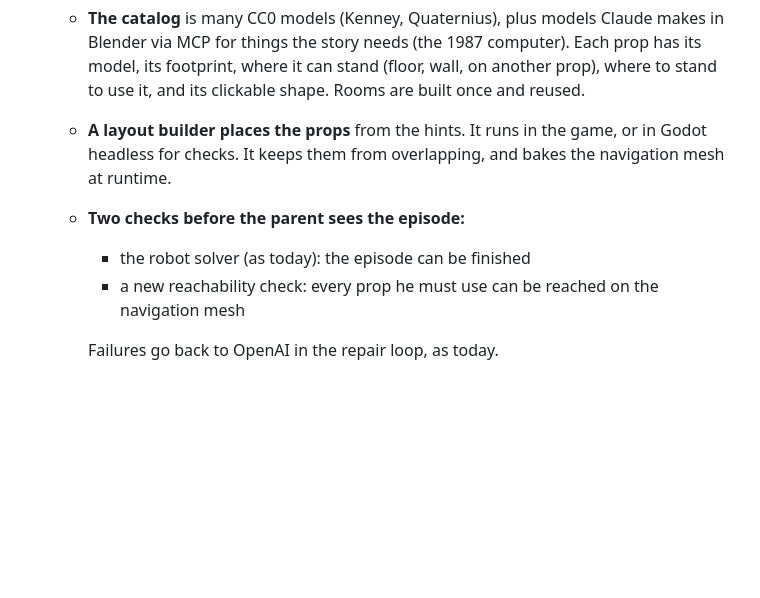
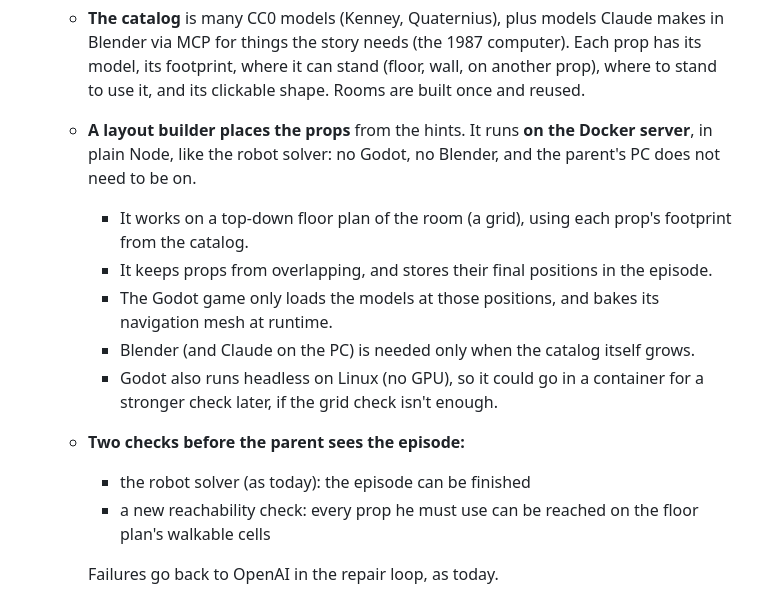
Before and after one commit to talwinter/English, a Markdown page: CLAUDE.md, the part around the change. GitHub-like rendering; blank space fills up the shorter version.

Commit message:
Handoff: room layout and reachability run on the Docker server, not the PC
Co-Authored-By: Claude Opus 5.5 <noreply@anthropic.com>
Claude-Session: https://claude.ai/code/session_01XjMZxDHjLtWzvBXFdBfNJv

```diff
--- a/CLAUDE.md
+++ b/CLAUDE.md
@@ -162,11 +162,17 @@ The parent wants to see it work before real development starts. Keep it small:
      things the story needs (the 1987 computer). Each prop has its model, its footprint, where it can stand
      (floor, wall, on another prop), where to stand to use it, and its clickable shape. Rooms are built once
      and reused.
-   - **A layout builder places the props** from the hints. It runs in the game, or in Godot headless for
-     checks. It keeps them from overlapping, and bakes the navigation mesh at runtime.
+   - **A layout builder places the props** from the hints. It runs **on the Docker server**, in plain
+     Node, like the robot solver: no Godot, no Blender, and the parent's PC does not need to be on.
+     - It works on a top-down floor plan of the room (a grid), using each prop's footprint from the catalog.
+     - It keeps props from overlapping, and stores their final positions in the episode.
+     - The Godot game only loads the models at those positions, and bakes its navigation mesh at runtime.
+     - Blender (and Claude on the PC) is needed only when the catalog itself grows.
+     - Godot also runs headless on Linux (no GPU), so it could go in a container for a stronger check
+       later, if the grid check isn't enough.
    - **Two checks before the parent sees the episode:**
      - the robot solver (as today): the episode can be finished
-     - a new reachability check: every prop he must use can be reached on the navigation mesh
+     - a new reachability check: every prop he must use can be reached on the floor plan's walkable cells
 
      Failures go back to OpenAI in the repair loop, as today.
    - **Props missing from the catalog:** the writer uses the closest prop and adds the missing one to a wish
```
